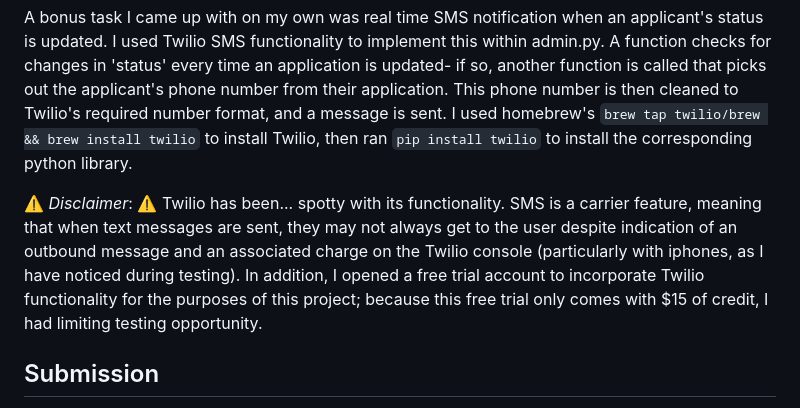
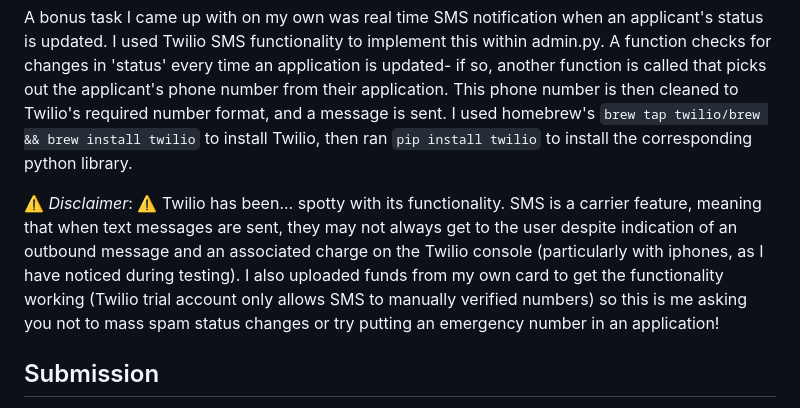
Before and after one commit to rachllee/pennapps, a Markdown page: README.md, the part around the change printed below. Drawn GitHub-style.

Commit message:
find update README.md

```diff
--- a/README.md
+++ b/README.md
@@ -107,7 +107,7 @@ I added an option to filter by application status in the admin portal, which mak
 
 A bonus task I came up with on my own was real time SMS notification when an applicant's status is updated. I used Twilio SMS functionality to implement this within admin.py. A function checks for changes in 'status' every time an application is updated- if so, another function is called that picks out the applicant's phone number from their application. This phone number is then cleaned to Twilio's required number format, and a message is sent. I used homebrew's `brew tap twilio/brew && brew install twilio` to install Twilio, then ran `pip install twilio` to install the corresponding python library.
 
-:warning: _Disclaimer_: :warning: Twilio has been... spotty with its functionality. SMS is a carrier feature, meaning that when text messages are sent, they may not always get to the user despite indication of an outbound message and an associated charge on the Twilio console (particularly with iphones, as I have noticed during testing). In addition, I opened a free trial account to incorporate Twilio functionality for the purposes of this project; because this free trial only comes with $15 of credit, I had limiting testing opportunity.
+:warning: _Disclaimer_: :warning: Twilio has been... spotty with its functionality. SMS is a carrier feature, meaning that when text messages are sent, they may not always get to the user despite indication of an outbound message and an associated charge on the Twilio console (particularly with iphones, as I have noticed during testing). I also uploaded funds from my own card to get the functionality working (Twilio trial account only allows SMS to manually verified numbers) so this is me asking you not to mass spam status changes or try putting an emergency number in an application!
 
 ## Submission
 
```
Also changed, not shown: other parts of README.md (+1 -1 lines).
